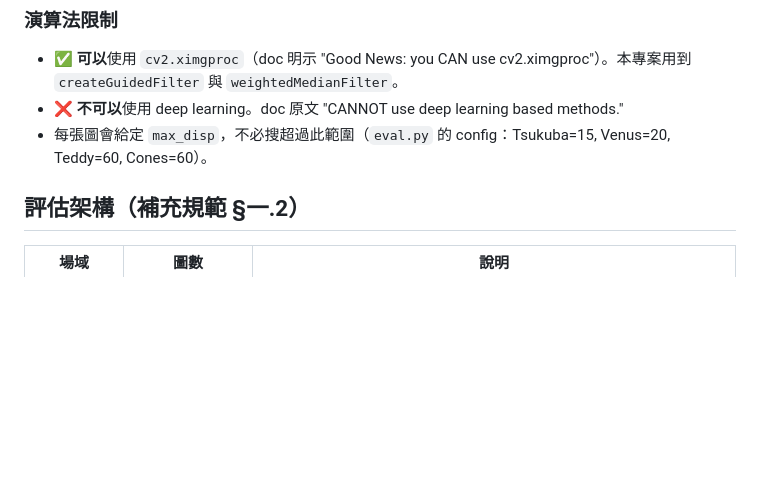
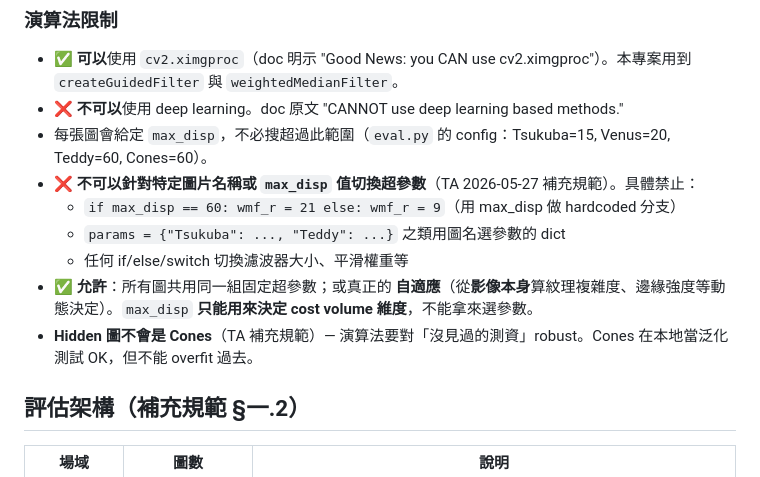
Before and after one commit to Samuel20040521/CV_Final, a Markdown page: CLAUDE.md, the part around the change. GitHub-like rendering; blank space fills up the shorter version.

```diff
--- a/CLAUDE.md
+++ b/CLAUDE.md
@@ -37,6 +37,12 @@
 - ✅ **可以**使用 `cv2.ximgproc`（doc 明示 "Good News: you CAN use cv2.ximgproc"）。本專案用到 `createGuidedFilter` 與 `weightedMedianFilter`。
 - ❌ **不可以**使用 deep learning。doc 原文 "CANNOT use deep learning based methods."
 - 每張圖會給定 `max_disp`，不必搜超過此範圍（`eval.py` 的 config：Tsukuba=15, Venus=20, Teddy=60, Cones=60）。
+- ❌ **不可以針對特定圖片名稱或 `max_disp` 值切換超參數**（TA 2026-05-27 補充規範）。具體禁止：
+  - `if max_disp == 60: wmf_r = 21 else: wmf_r = 9`（用 max_disp 做 hardcoded 分支）
+  - `params = {"Tsukuba": ..., "Teddy": ...}` 之類用圖名選參數的 dict
+  - 任何 if/else/switch 切換濾波器大小、平滑權重等
+- ✅ **允許**：所有圖共用同一組固定超參數；或真正的 **自適應**（從**影像本身**算紋理複雜度、邊緣強度等動態決定）。`max_disp` **只能用來決定 cost volume 維度**，不能拿來選參數。
+- **Hidden 圖不會是 Cones**（TA 補充規範）— 演算法要對「沒見過的測資」robust。Cones 在本地當泛化測試 OK，但不能 overfit 過去。
 
 ## 評估架構（補充規範 §一.2）
 
```
Also changed, not shown: codalab_history.md (+12 -2 lines).
